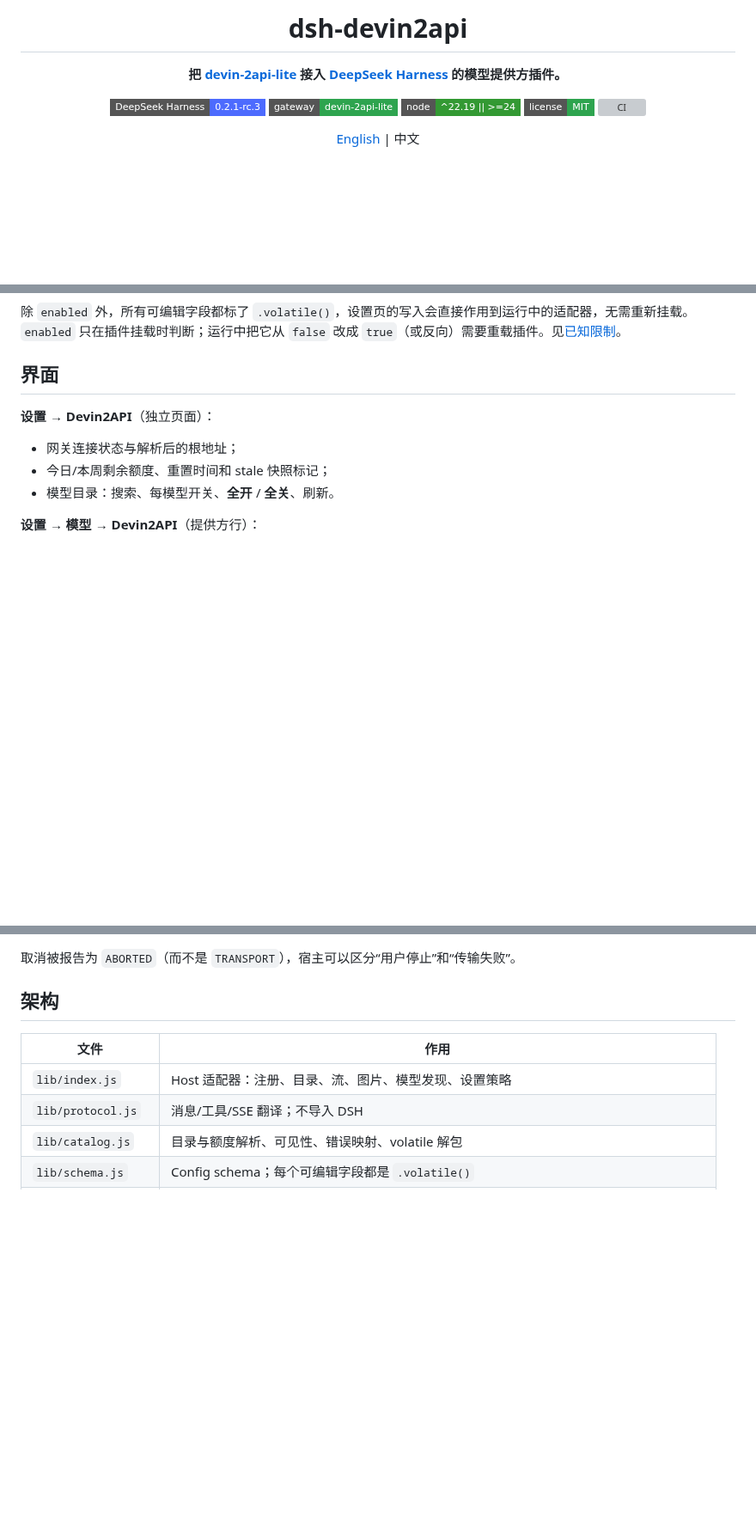
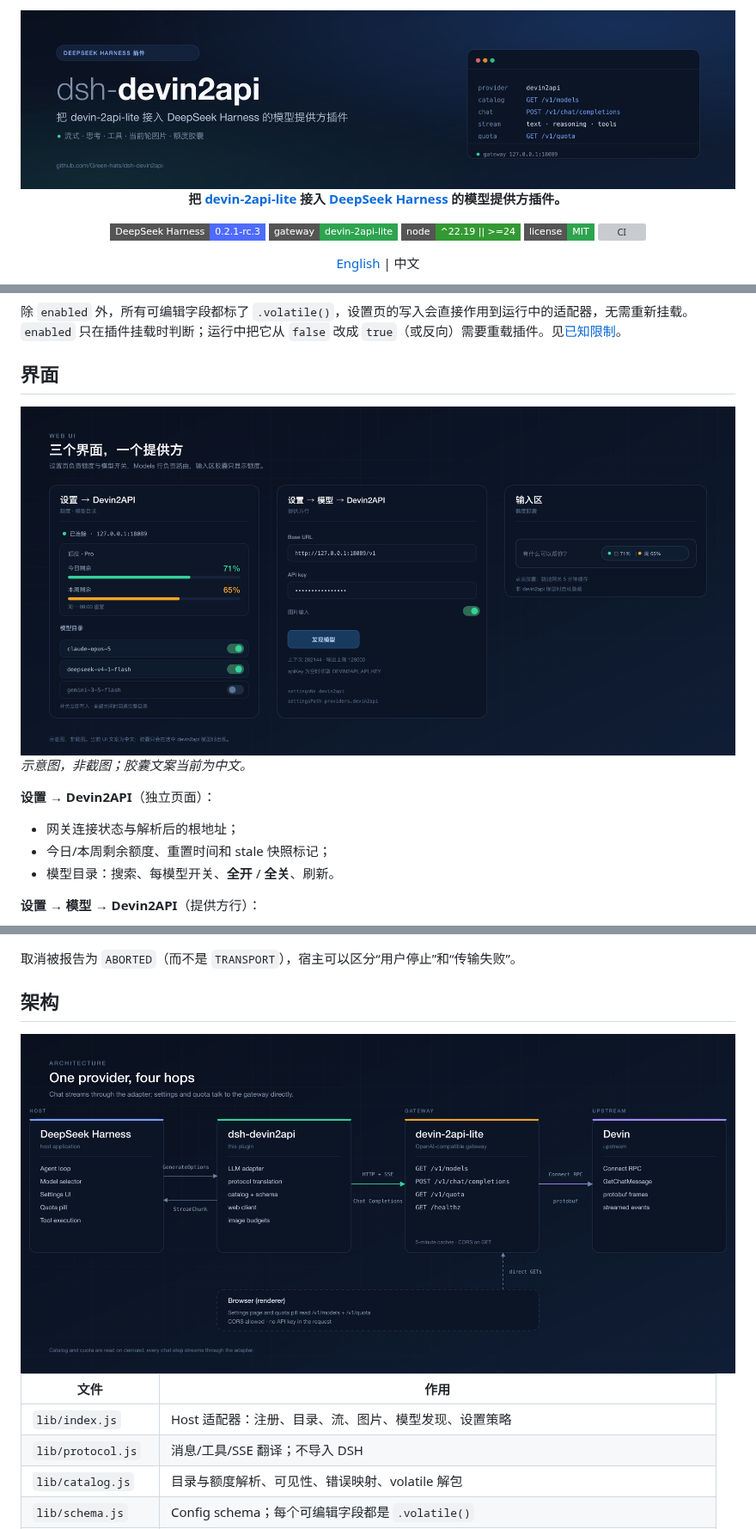
Before and after one commit to Green-hats/dsh-devin2api, a Markdown page: README.zh-CN.md, 3 parts joined by grey strips. Shown at 86% size. GitHub-like rendering; pictures changed too: docs/architecture.png (added), docs/banner.zh-CN.png (added), docs/surfaces.zh-CN.png (added); badges without logos; blank space fills up the shorter version; grey boxes are pictures that could not be loaded.

```diff
--- a/README.zh-CN.md
+++ b/README.zh-CN.md
@@ -1,6 +1,6 @@
 <div align="center">
 
-# dsh-devin2api
+<img src="docs/banner.zh-CN.png" alt="dsh-devin2api —— 把 devin-2api-lite 接入 DeepSeek Harness 的模型提供方插件" width="100%">
 
 **把 [devin-2api-lite](https://github.com/Green-hats/devin-2api-lite) 接入 [DeepSeek Harness](https://github.com/deepseek-ai/deepseek-harness) 的模型提供方插件。**
 
@@ -191,6 +186,10 @@ curl -s http://127.0.0.1:18089/v1/quota
 
 ## 界面
 
+<img src="docs/surfaces.zh-CN.png" alt="三个界面：Devin2API 设置页、Models 提供方行、输入区额度胶囊" width="100%">
+
+_示意图，非截图；胶囊文案当前为中文。_
+
 **设置 → Devin2API**（独立页面）：
 
 - 网关连接状态与解析后的根地址；
@@ -293,6 +292,8 @@ curl -s http://127.0.0.1:18089/v1/quota
 
 ## 架构
 
+<img src="docs/architecture.png" alt="架构：DeepSeek Harness → dsh-devin2api → devin-2api-lite → Devin" width="100%">
+
 | 文件 | 作用 |
 | --- | --- |
 | `lib/index.js` | Host 适配器：注册、目录、流、图片、模型发现、设置策略 |
```
Also changed, not shown: other parts of README.zh-CN.md (+4 -5 lines), README.md (+11 -6 lines), docs/banner.png (added), docs/surfaces.png (added), 2 other files.
